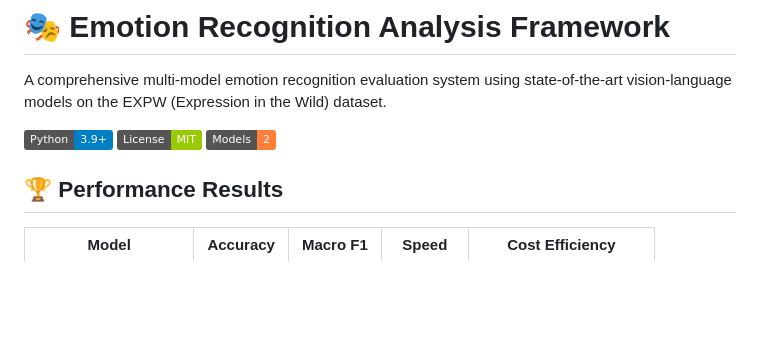
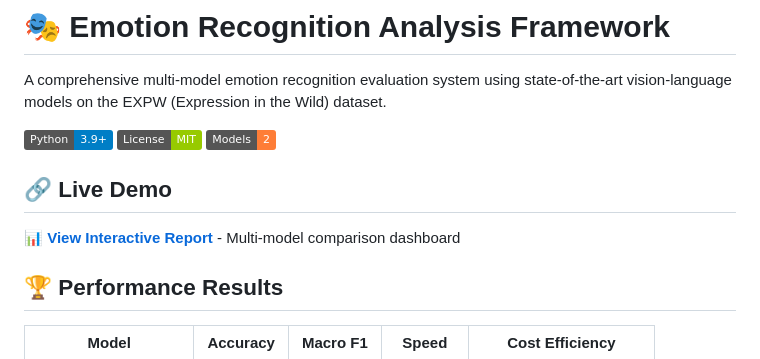
Before and after one commit to donghaozhang/emotion-recognition-analysis, a Markdown page: README.md, the part around the change. GitHub-like rendering; badges without logos; blank space fills up the shorter version.

Commit message:
Add GitHub Pages link to README for easy access to interactive report
🤖 Generated with [Claude Code](https://claude.ai/code)

Co-Authored-By: Claude <noreply@anthropic.com>

```diff
--- a/README.md
+++ b/README.md
@@ -5,6 +5,10 @@ A comprehensive multi-model emotion recognition evaluation system using state-of
 ![Python](https://img.shields.io/badge/Python-3.9+-blue.svg)
 ![License](https://img.shields.io/badge/License-MIT-green.svg)
 ![Models](https://img.shields.io/badge/Models-2-orange.svg)
+
+## 🔗 Live Demo
+
+**[📊 View Interactive Report](https://donghaozhang.github.io/emotion-recognition-analysis/)** - Multi-model comparison dashboard
 
 ## 🏆 Performance Results
 
```
